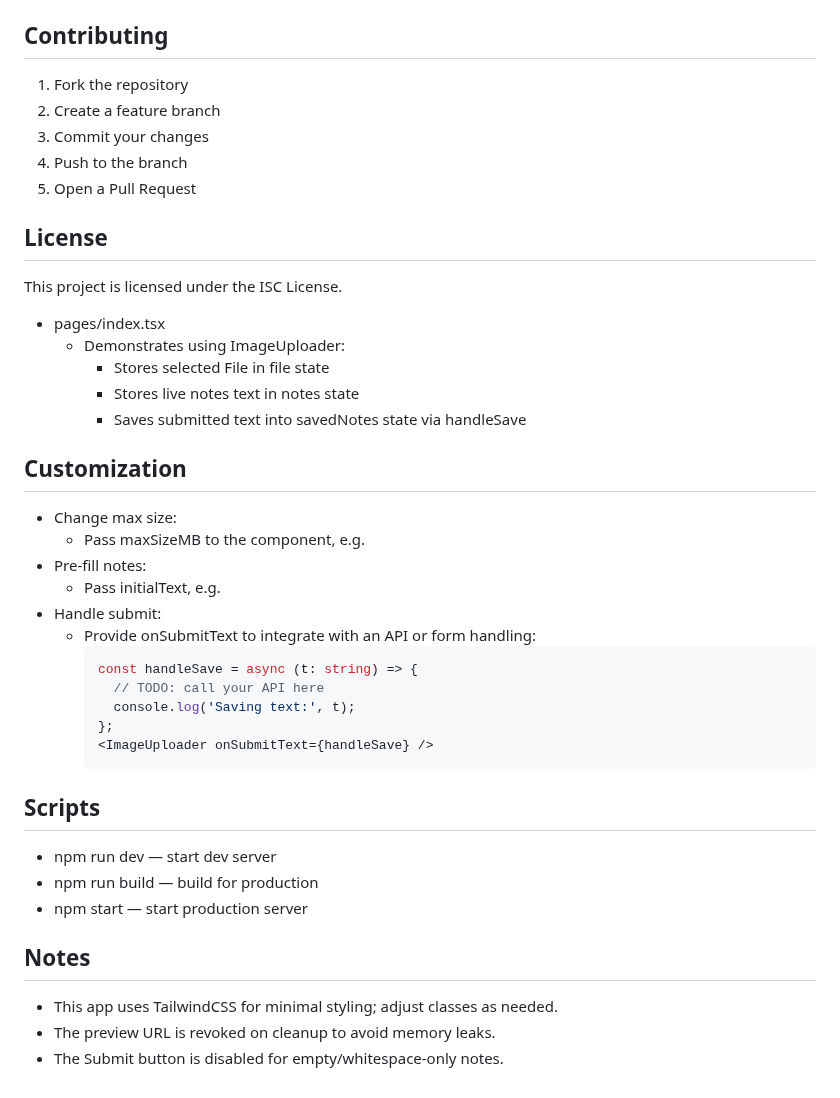
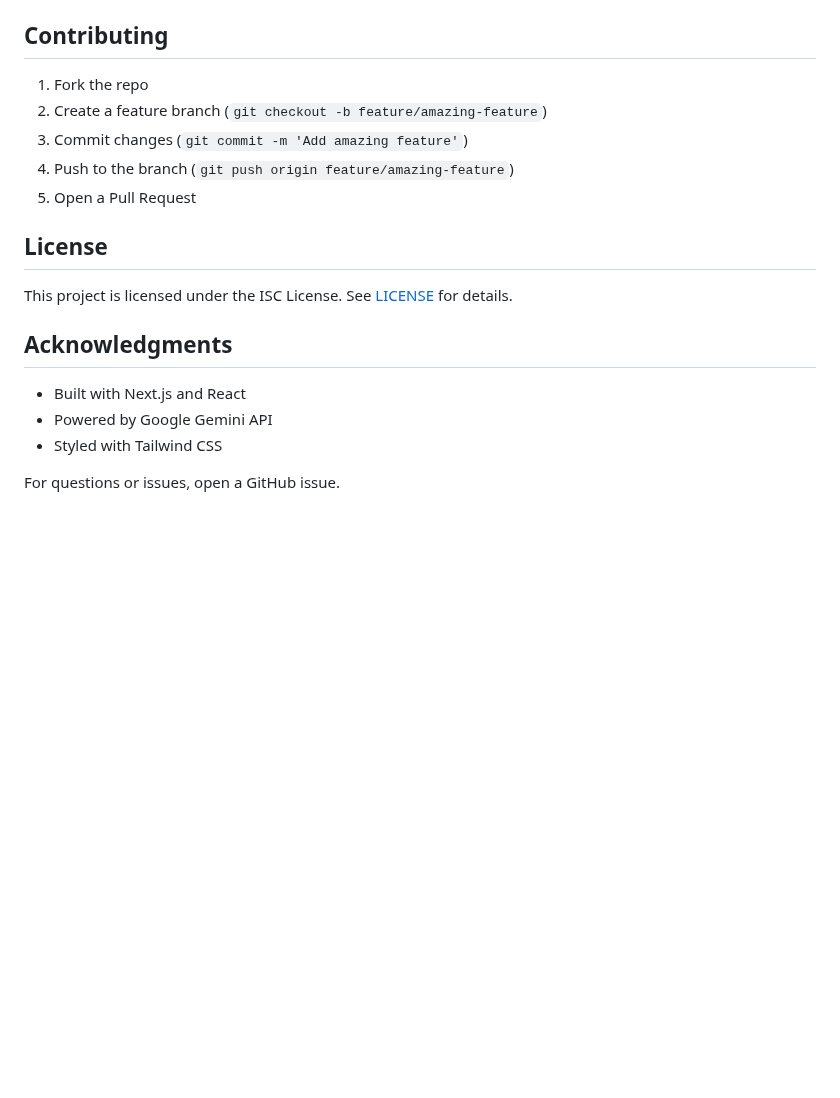
Before and after one commit to nitishkumarsonkar/dream-image-generator, a Markdown page: README.md, the part around one of its changes. Rendered like a GitHub page; blank space fills up the shorter version.

````diff
--- a/README.md
+++ b/README.md
@@ -144,46 +103,20 @@ npm run lint
 
 ## Contributing
 
-1. Fork the repository
-2. Create a feature branch
-3. Commit your changes
-4. Push to the branch
+1. Fork the repo
+2. Create a feature branch (`git checkout -b feature/amazing-feature`)
+3. Commit changes (`git commit -m 'Add amazing feature'`)
+4. Push to the branch (`git push origin feature/amazing-feature`)
 5. Open a Pull Request
 
 ## License
 
-This project is licensed under the ISC License.
+This project is licensed under the ISC License. See [LICENSE](LICENSE) for details.
 
-- pages/index.tsx
-  - Demonstrates using ImageUploader:
-    - Stores selected File in file state
-    - Stores live notes text in notes state
-    - Saves submitted text into savedNotes state via handleSave
+## Acknowledgments
 
-## Customization
+- Built with Next.js and React
+- Powered by Google Gemini API
+- Styled with Tailwind CSS
 
-- Change max size:
-  - Pass maxSizeMB to the component, e.g. <ImageUploader maxSizeMB={2} />
-- Pre-fill notes:
-  - Pass initialText, e.g. <ImageUploader initialText="Hello" />
-- Handle submit:
-  - Provide onSubmitText to integrate with an API or form handling:
-    ```tsx
-    const handleSave = async (t: string) => {
-      // TODO: call your API here
-      console.log('Saving text:', t);
-    };
-    <ImageUploader onSubmitText={handleSave} />
-    ```
-
-## Scripts
-
-- npm run dev — start dev server
-- npm run build — build for production
-- npm start — start production server
-
-## Notes
-
-- This app uses TailwindCSS for minimal styling; adjust classes as needed.
-- The preview URL is revoked on cleanup to avoid memory leaks.
-- The Submit button is disabled for empty/whitespace-only notes.
+For questions or issues, open a GitHub issue.
````
Also changed, not shown: other parts of README.md (+77 -118 lines), memory-bank/projectBrief.md (+1 -1 lines), image.png (added), 3 other files.
